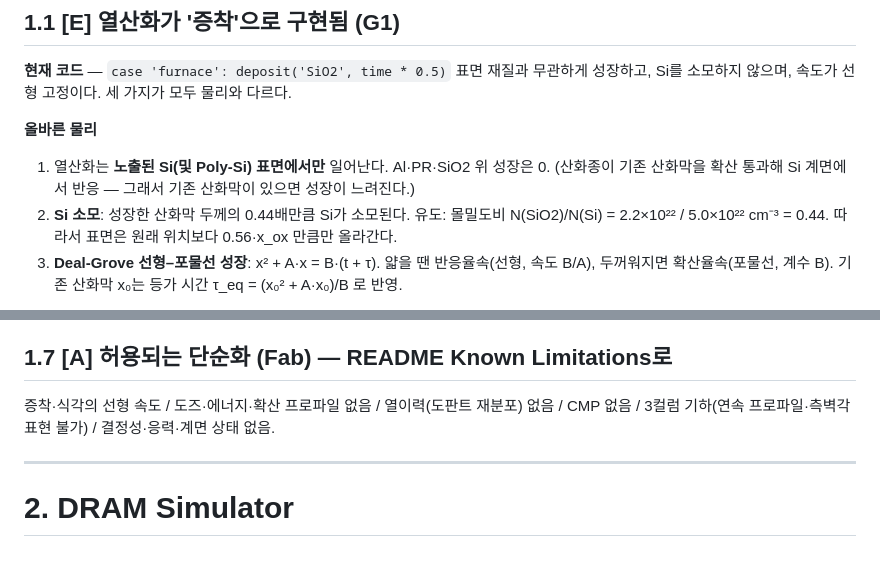
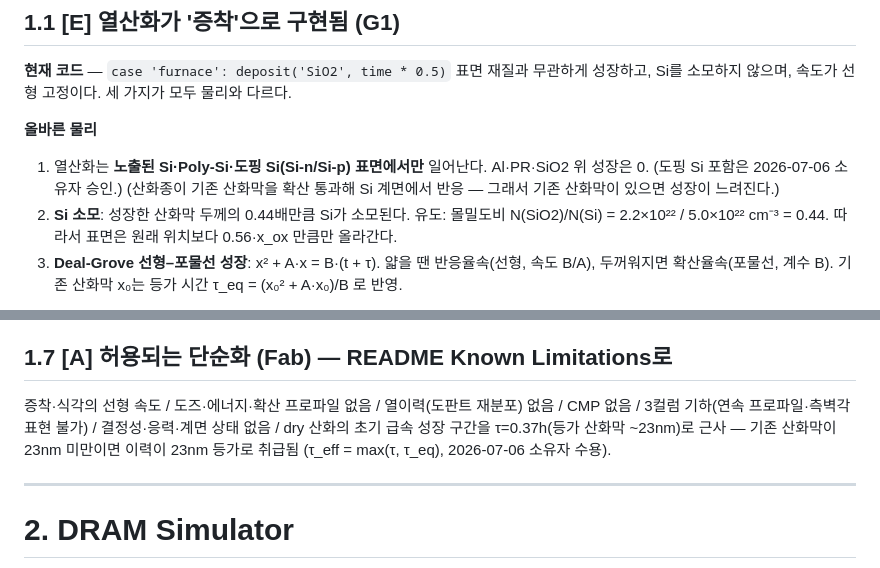
Before and after one commit to JinwooKim-git/Simulator, a Markdown page: PHYSICS_REVIEW.md, 2 parts joined by grey strips. GitHub-like rendering.

Commit message:
docs(physics): record owner decisions on oxidation review points
- Doped Si (Si-n/Si-p) is a valid oxidation surface (approved)
- Dry-oxidation 23nm-equivalent initial-regime approximation
  (tau_eff = max(tau, tau_eq)) accepted; listed under 1.7 for
  README Known Limitations

Co-Authored-By: Claude Fable 5 <noreply@anthropic.com>

```diff
--- a/PHYSICS_REVIEW.md
+++ b/PHYSICS_REVIEW.md
@@ -28,7 +28,8 @@ CLAUDE.md의 동반 문서다. CLAUDE.md가 "무엇을 어떤 순서로"라면,
 세 가지가 모두 물리와 다르다.
 
 **올바른 물리**
-1. 열산화는 **노출된 Si(및 Poly-Si) 표면에서만** 일어난다. Al·PR·SiO2 위 성장은 0.
+1. 열산화는 **노출된 Si·Poly-Si·도핑 Si(Si-n/Si-p) 표면에서만** 일어난다.
+   Al·PR·SiO2 위 성장은 0. (도핑 Si 포함은 2026-07-06 소유자 승인.)
    (산화종이 기존 산화막을 확산 통과해 Si 계면에서 반응 — 그래서 기존 산화막이
    있으면 성장이 느려진다.)
 2. **Si 소모**: 성장한 산화막 두께의 0.44배만큼 Si가 소모된다.
@@ -166,7 +167,10 @@ PR 없음 + PECVD → warning 없음.
 ## 1.7 [A] 허용되는 단순화 (Fab) — README Known Limitations로
 
 증착·식각의 선형 속도 / 도즈·에너지·확산 프로파일 없음 / 열이력(도판트 재분포) 없음 /
-CMP 없음 / 3컬럼 기하(연속 프로파일·측벽각 표현 불가) / 결정성·응력·계면 상태 없음.
+CMP 없음 / 3컬럼 기하(연속 프로파일·측벽각 표현 불가) / 결정성·응력·계면 상태 없음 /
+dry 산화의 초기 급속 성장 구간을 τ=0.37h(등가 산화막 ~23nm)로 근사 —
+기존 산화막이 23nm 미만이면 이력이 23nm 등가로 취급됨
+(τ_eff = max(τ, τ_eq), 2026-07-06 소유자 수용).
 
 ---
 
```
